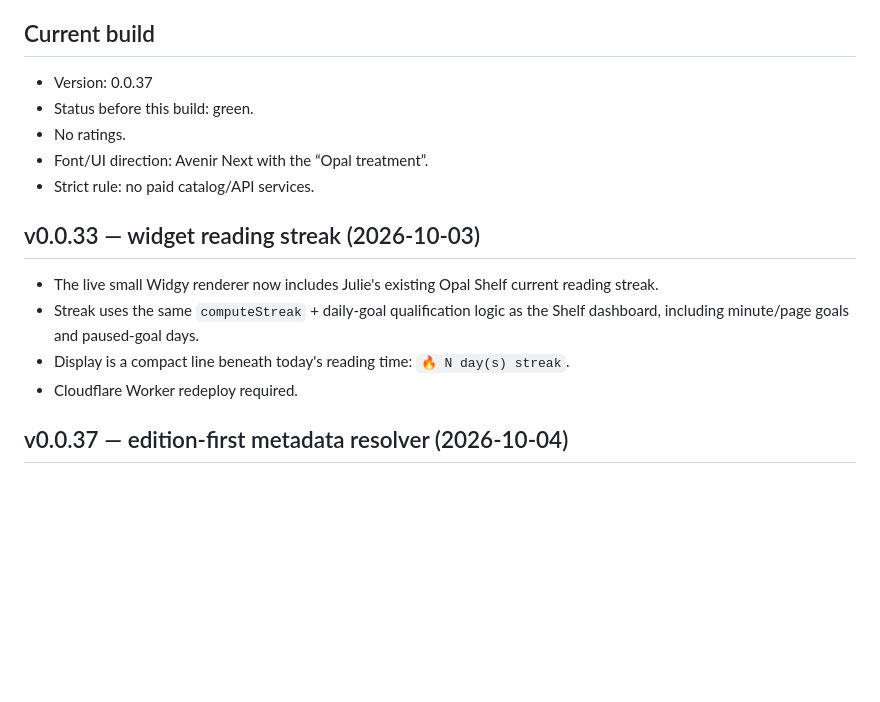
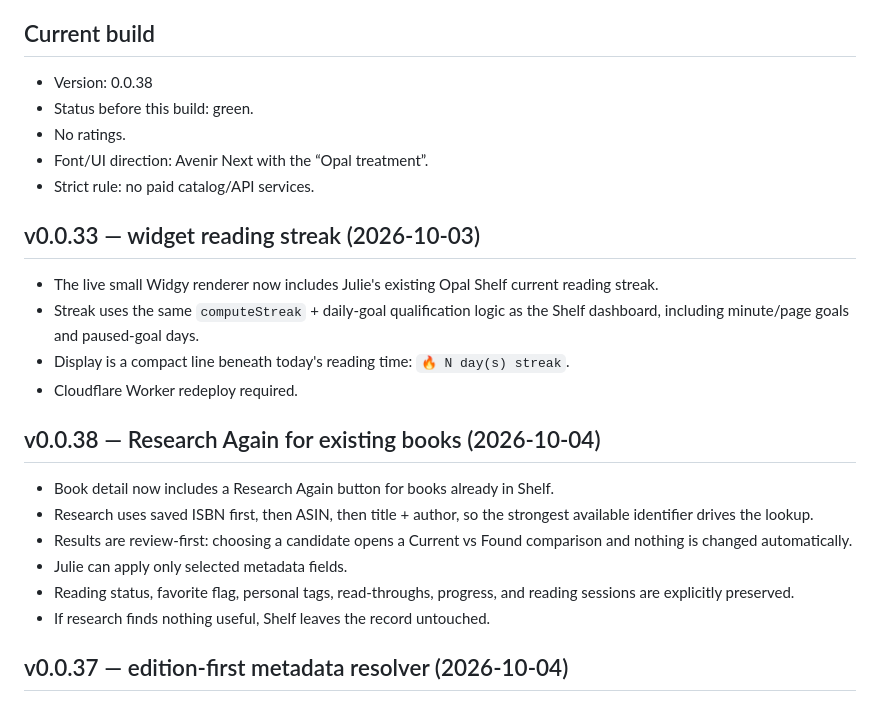
Before and after one commit to jedavid33-design/opal-shelf, a Markdown page: PROJECT_CONTEXT.md, the part around the change. Rendered like a GitHub page; blank space fills up the shorter version.

Commit message:
Document Research Again workflow

```diff
--- a/PROJECT_CONTEXT.md
+++ b/PROJECT_CONTEXT.md
@@ -8,7 +8,7 @@
 - After a push, state whether Cloudflare Worker deployment or any other Cloudflare action is required.
 
 ## Current build
-- Version: 0.0.37
+- Version: 0.0.38
 - Status before this build: green.
 - No ratings.
 - Font/UI direction: Avenir Next with the “Opal treatment”.
@@ -19,6 +19,14 @@
 - Streak uses the same `computeStreak` + daily-goal qualification logic as the Shelf dashboard, including minute/page goals and paused-goal days.
 - Display is a compact line beneath today's reading time: `🔥 N day(s) streak`.
 - Cloudflare Worker redeploy required.
+
+## v0.0.38 — Research Again for existing books (2026-10-04)
+- Book detail now includes a Research Again button for books already in Shelf.
+- Research uses saved ISBN first, then ASIN, then title + author, so the strongest available identifier drives the lookup.
+- Results are review-first: choosing a candidate opens a Current vs Found comparison and nothing is changed automatically.
+- Julie can apply only selected metadata fields.
+- Reading status, favorite flag, personal tags, read-throughs, progress, and reading sessions are explicitly preserved.
+- If research finds nothing useful, Shelf leaves the record untouched.
 
 ## v0.0.37 — edition-first metadata resolver (2026-10-04)
 - Rebuilt book search ranking around edition identity instead of raw field richness.
```
